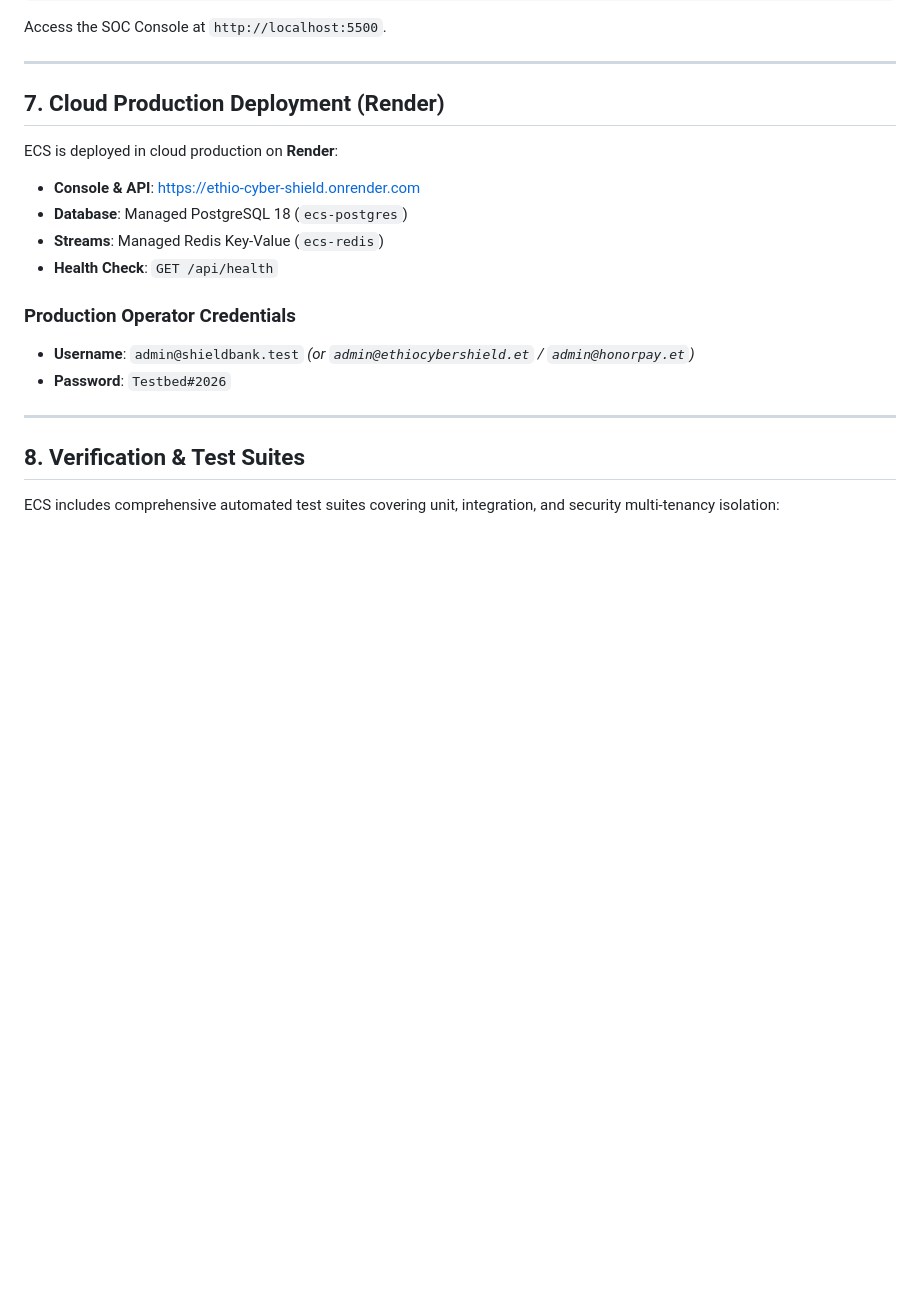
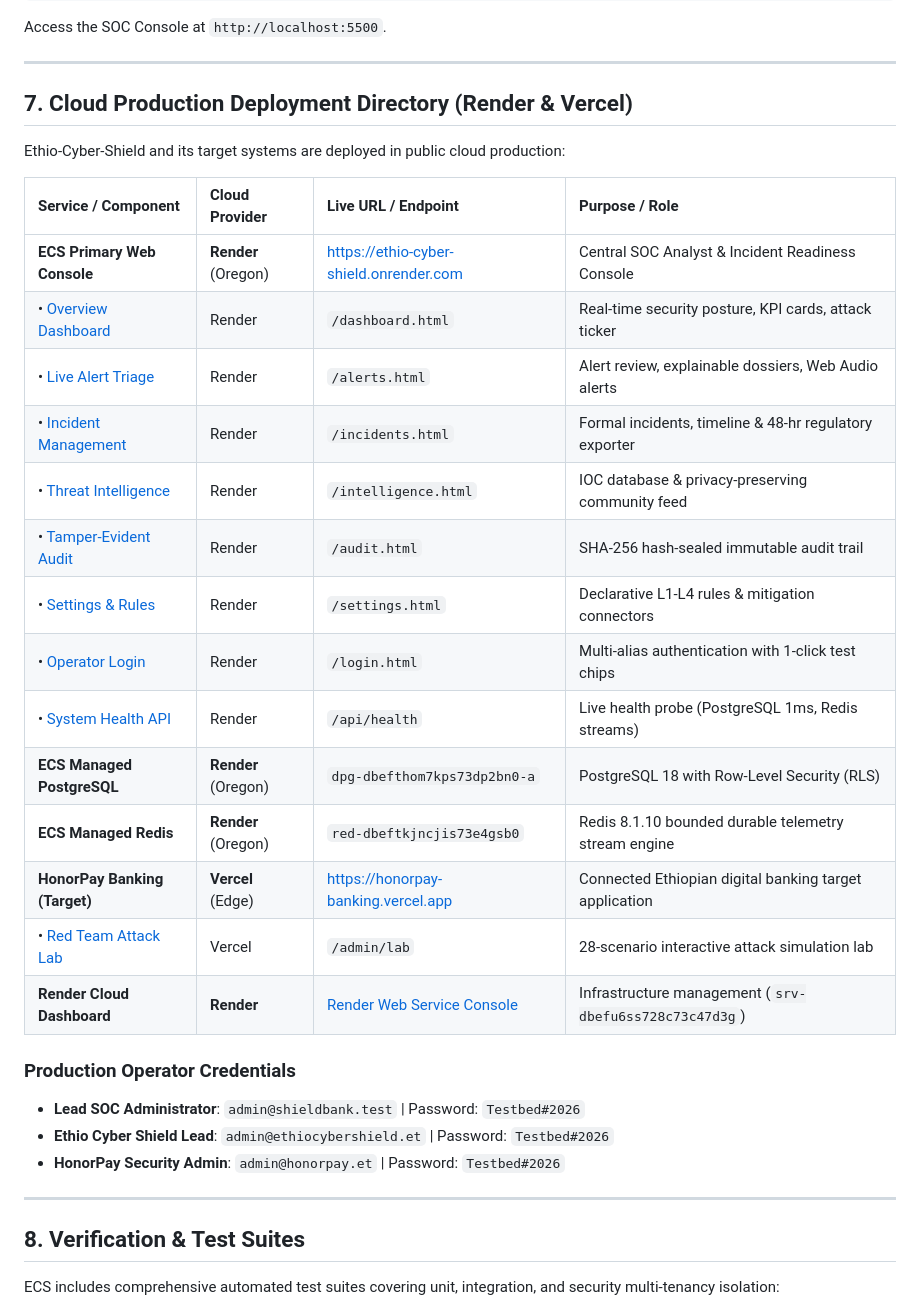
Before and after one commit to bermuro95-wq/Ethio-Cyber-Shield, a Markdown page: README.md, the part around the change. Drawn GitHub-style; blank space fills up the shorter version.

Commit message:
docs: enrich cloud deployment directory with full system deep links

```diff
--- a/README.md
+++ b/README.md
@@ -120,17 +120,31 @@ Access the SOC Console at `http://localhost:5500`.
 
 ---
 
-## 7. Cloud Production Deployment (Render)
+## 7. Cloud Production Deployment Directory (Render & Vercel)
 
-ECS is deployed in cloud production on **Render**:
-- **Console & API**: [https://ethio-cyber-shield.onrender.com](https://ethio-cyber-shield.onrender.com)
-- **Database**: Managed PostgreSQL 18 (`ecs-postgres`)
-- **Streams**: Managed Redis Key-Value (`ecs-redis`)
-- **Health Check**: `GET /api/health`
+Ethio-Cyber-Shield and its target systems are deployed in public cloud production:
+
+| Service / Component | Cloud Provider | Live URL / Endpoint | Purpose / Role |
+| :--- | :--- | :--- | :--- |
+| **ECS Primary Web Console** | **Render** (Oregon) | [https://ethio-cyber-shield.onrender.com](https://ethio-cyber-shield.onrender.com) | Central SOC Analyst & Incident Readiness Console |
+| • [Overview Dashboard](https://ethio-cyber-shield.onrender.com/dashboard.html) | Render | `/dashboard.html` | Real-time security posture, KPI cards, attack ticker |
+| • [Live Alert Triage](https://ethio-cyber-shield.onrender.com/alerts.html) | Render | `/alerts.html` | Alert review, explainable dossiers, Web Audio alerts |
+| • [Incident Management](https://ethio-cyber-shield.onrender.com/incidents.html) | Render | `/incidents.html` | Formal incidents, timeline & 48-hr regulatory exporter |
+| • [Threat Intelligence](https://ethio-cyber-shield.onrender.com/intelligence.html) | Render | `/intelligence.html` | IOC database & privacy-preserving community feed |
+| • [Tamper-Evident Audit](https://ethio-cyber-shield.onrender.com/audit.html) | Render | `/audit.html` | SHA-256 hash-sealed immutable audit trail |
+| • [Settings & Rules](https://ethio-cyber-shield.onrender.com/settings.html) | Render | `/settings.html` | Declarative L1-L4 rules & mitigation connectors |
+| • [Operator Login](https://ethio-cyber-shield.onrender.com/login.html) | Render | `/login.html` | Multi-alias authentication with 1-click test chips |
+| • [System Health API](https://ethio-cyber-shield.onrender.com/api/health) | Render | `/api/health` | Live health probe (PostgreSQL 1ms, Redis streams) |
+| **ECS Managed PostgreSQL** | **Render** (Oregon) | `dpg-dbefthom7kps73dp2bn0-a` | PostgreSQL 18 with Row-Level Security (RLS) |
+| **ECS Managed Redis** | **Render** (Oregon) | `red-dbeftkjncjis73e4gsb0` | Redis 8.1.10 bounded durable telemetry stream engine |
+| **HonorPay Banking (Target)** | **Vercel** (Edge) | [https://honorpay-banking.vercel.app](https://honorpay-banking.vercel.app) | Connected Ethiopian digital banking target application |
+| • [Red Team Attack Lab](https://honorpay-banking.vercel.app/admin/lab) | Vercel | `/admin/lab` | 28-scenario interactive attack simulation lab |
+| **Render Cloud Dashboard** | **Render** | [Render Web Service Console](https://dashboard.render.com/web/srv-dbefu6ss728c73c47d3g) | Infrastructure management (`srv-dbefu6ss728c73c47d3g`) |
 
 ### Production Operator Credentials
-- **Username**: `admin@shieldbank.test` *(or `admin@ethiocybershield.et` / `admin@honorpay.et`)*
-- **Password**: `Testbed#2026`
+- **Lead SOC Administrator**: `admin@shieldbank.test` | Password: `Testbed#2026`
+- **Ethio Cyber Shield Lead**: `admin@ethiocybershield.et` | Password: `Testbed#2026`
+- **HonorPay Security Admin**: `admin@honorpay.et` | Password: `Testbed#2026`
 
 ---
 
```
